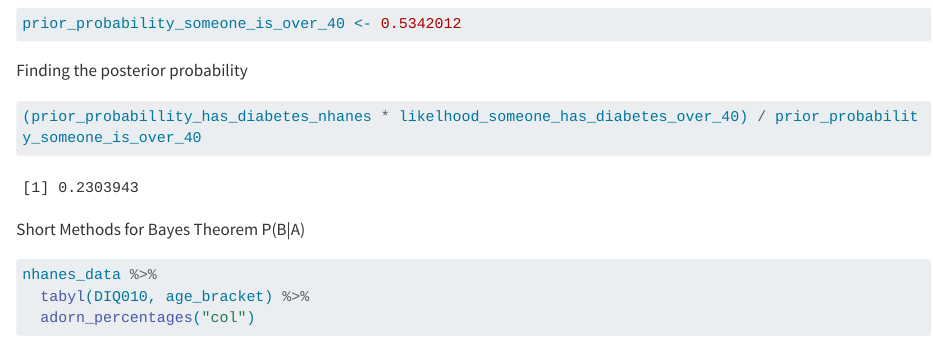
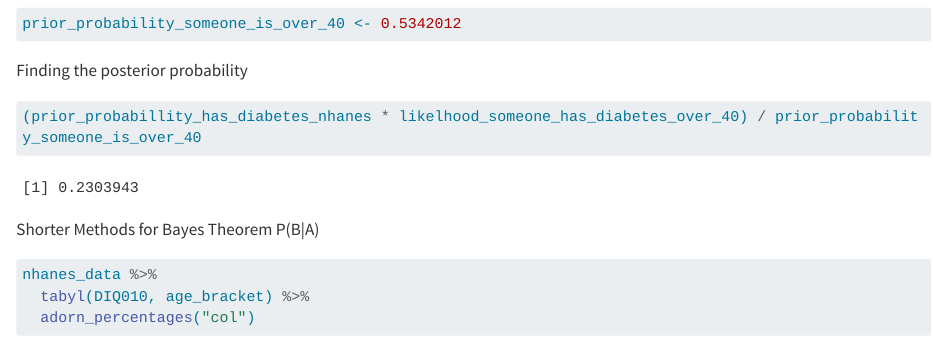
Before and after one commit to anishitomi/DS400, a Quarto document (Week 1/nhanes.qmd): the page in a window 1100 px wide, from 4780 px down. Rendered offline with R 4.5, knitr and Pandoc in place of Quarto, with nearby package versions; some code elsewhere in the file could not run offline; long lines of code are wrapped.

Commit message:
Edit comment

````diff
--- a/Week 1/nhanes.qmd
+++ b/Week 1/nhanes.qmd
@@ -234,7 +234,7 @@ Finding the posterior probability
 (prior_probabillity_has_diabetes_nhanes * likelhood_someone_has_diabetes_over_40) / prior_probability_someone_is_over_40
 ```
 
-Short Methods for Bayes Theorem P(B\|A)
+Shorter Methods for Bayes Theorem P(B\|A)
 
 ```{r}
 nhanes_data %>%
````
